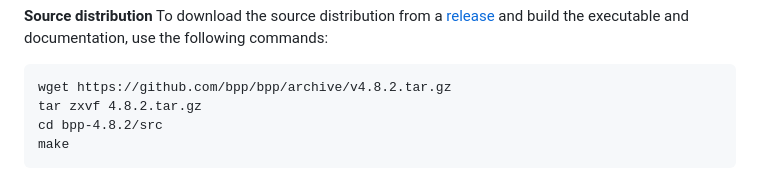
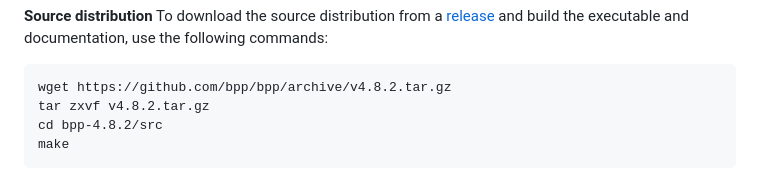
Before and after one commit to bpp/bpp, a Markdown page: README.md, the part around the change. GitHub-like rendering.

Commit message:
fixed version typo

````diff
--- a/README.md
+++ b/README.md
@@ -128,7 +128,7 @@ Windows: You will now have the binary distribution in a folder called `bpp-4.8.2
 
 ```
 wget https://github.com/bpp/bpp/archive/v4.8.2.tar.gz
-tar zxvf 4.8.2.tar.gz
+tar zxvf v4.8.2.tar.gz
 cd bpp-4.8.2/src
 make
 ```
````
